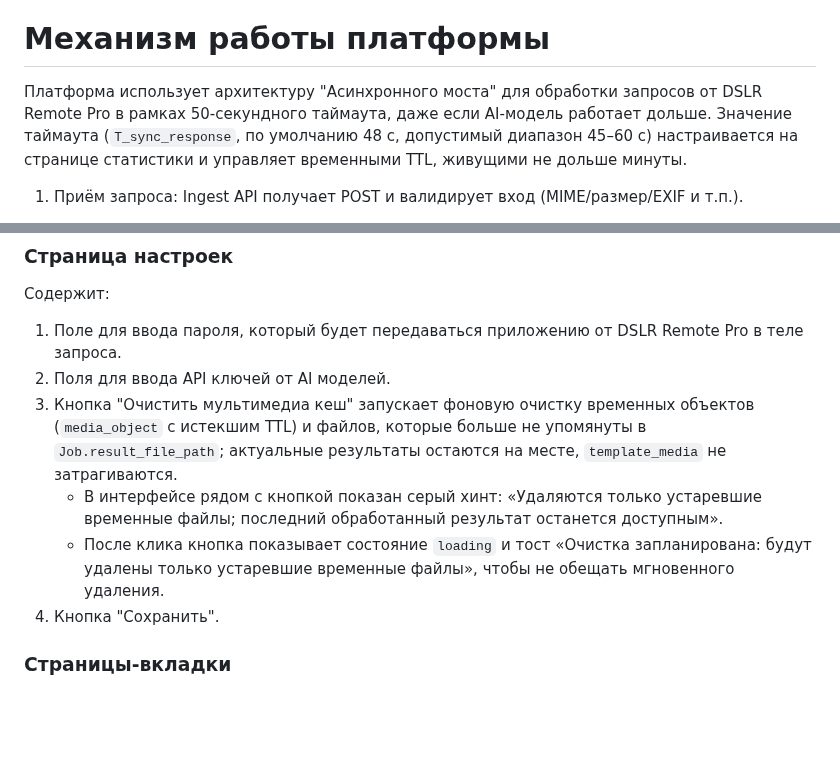
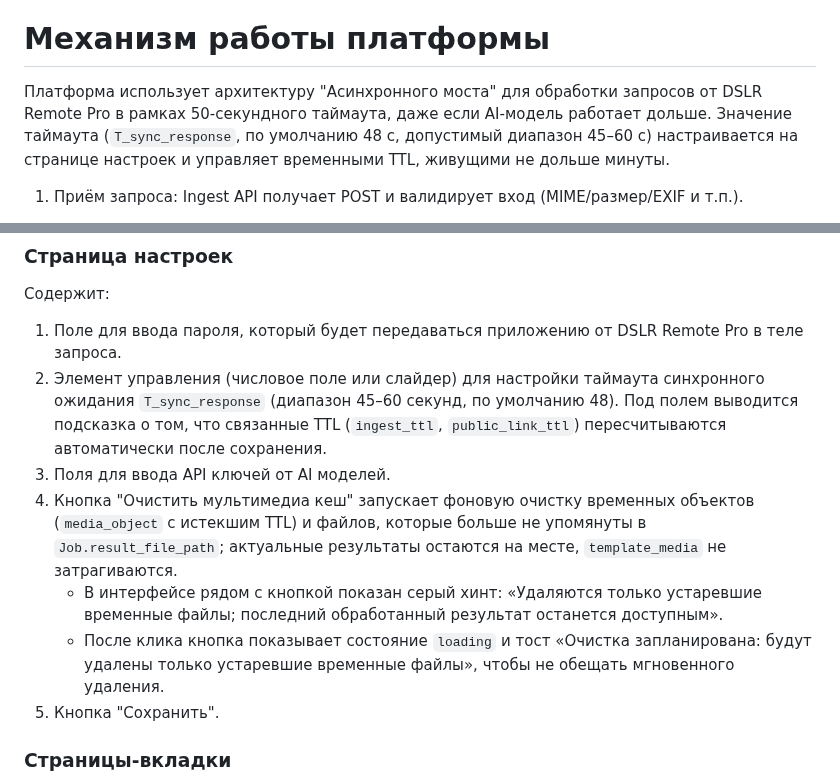
Before and after one commit to nicelight/PhotoChanger_25, a Markdown page: Docs/brief.md, 2 parts joined by grey strips. Drawn GitHub-style; blank space fills up the shorter version.

Commit message:
Перенос настройки T_sync_response на страницу настроек

```diff
--- a/Docs/brief.md
+++ b/Docs/brief.md
@@ -26,7 +26,7 @@
 
 # Механизм работы платформы
 
-Платформа использует архитектуру "Асинхронного моста" для обработки запросов от DSLR Remote Pro в рамках 50‑секундного таймаута, даже если AI‑модель работает дольше. Значение таймаута (`T_sync_response`, по умолчанию 48 с, допустимый диапазон 45–60 с) настраивается на странице статистики и управляет временными TTL, живущими не дольше минуты.
+Платформа использует архитектуру "Асинхронного моста" для обработки запросов от DSLR Remote Pro в рамках 50‑секундного таймаута, даже если AI‑модель работает дольше. Значение таймаута (`T_sync_response`, по умолчанию 48 с, допустимый диапазон 45–60 с) настраивается на странице настроек и управляет временными TTL, живущими не дольше минуты.
 
 1. Приём запроса: Ingest API получает POST и валидирует вход (MIME/размер/EXIF и т.п.).
 2. Постановка в очередь: запрос безусловно фиксируется в таблице `job` PostgreSQL, которая выступает единой очередью с персистентным back-pressure. Запись выполняется в транзакции вместе с валидацией входа; по переполнению очереди API отклоняет новый ingest (429/503 в зависимости от политики), чтобы не превышать лимиты.
@@ -1680,11 +1680,12 @@ When using a single image with text, place the text prompt after the image part
 ### Страница настроек
 Содержит:
 1. Поле для ввода пароля, который будет передаваться приложению от DSLR Remote Pro в теле запроса.
-2. Поля для ввода API ключей от AI моделей.
-3. Кнопка "Очистить мультимедиа кеш" запускает фоновую очистку временных объектов (`media_object` с истекшим TTL) и файлов, которые больше не упомянуты в `Job.result_file_path`; актуальные результаты остаются на месте, `template_media` не затрагиваются.
+2. Элемент управления (числовое поле или слайдер) для настройки таймаута синхронного ожидания `T_sync_response` (диапазон 45–60 секунд, по умолчанию 48). Под полем выводится подсказка о том, что связанные TTL (`ingest_ttl`, `public_link_ttl`) пересчитываются автоматически после сохранения.
+3. Поля для ввода API ключей от AI моделей.
+4. Кнопка "Очистить мультимедиа кеш" запускает фоновую очистку временных объектов (`media_object` с истекшим TTL) и файлов, которые больше не упомянуты в `Job.result_file_path`; актуальные результаты остаются на месте, `template_media` не затрагиваются.
    * В интерфейсе рядом с кнопкой показан серый хинт: «Удаляются только устаревшие временные файлы; последний обработанный результат останется доступным».
    * После клика кнопка показывает состояние `loading` и тост «Очистка запланирована: будут удалены только устаревшие временные файлы», чтобы не обещать мгновенного удаления.
-4. Кнопка "Сохранить".
+5. Кнопка "Сохранить".
 
 ### Страницы-вкладки
 Каждая страница-вкладка представляет интерфейс управления конкретным слотом и работает с тем же набором полей, что и запись в таблице `Slot`. Для MVP необходимо поддержать 15 страниц-вкладок — по одной на каждый слот из глобального пула, созданного миграцией и сопоставленного фиксированной ingest-ссылке (`slot-001` … `slot-015`). Дополнительные страницы не появляются и не удаляются: как и слоты в БД, они переиспользуются при повторной настройке.
```
Also changed, not shown: 1 other file.
